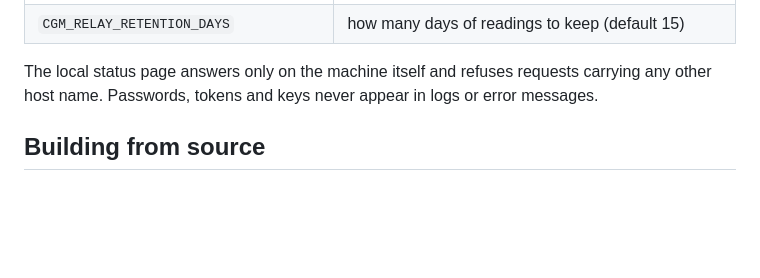
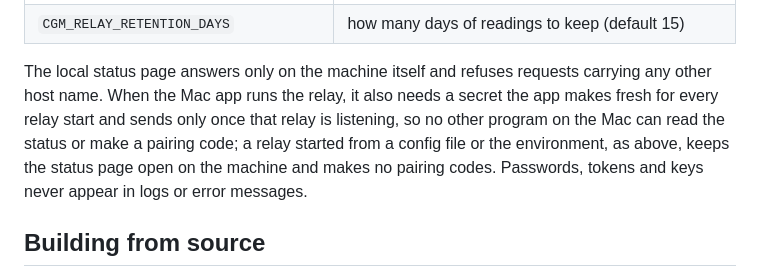
Before and after one commit to yaanfpv/cgm-relay, a Markdown page: docs/TECHNICAL.md, the part around the change. Drawn GitHub-style; blank space fills up the shorter version.

Commit message:
docs: say what the status secret protects
The technical notes said the local status page answers only on the
machine itself. When the Mac app runs the relay it also needs the
per-start secret, so name that, and keep the headless behaviour as
it was.

```diff
--- a/docs/TECHNICAL.md
+++ b/docs/TECHNICAL.md
@@ -65,7 +65,7 @@ It listens on `127.0.0.1:1337` by default, so nothing outside the machine can re
 | `CGM_RELAY_KEY_PATH` or `CGM_RELAY_KEY` | the encryption key file, or the key itself |
 | `CGM_RELAY_RETENTION_DAYS` | how many days of readings to keep (default 15) |
 
-The local status page answers only on the machine itself and refuses requests carrying any other host name. Passwords, tokens and keys never appear in logs or error messages.
+The local status page answers only on the machine itself and refuses requests carrying any other host name. When the Mac app runs the relay, it also needs a secret the app makes fresh for every relay start and sends only once that relay is listening, so no other program on the Mac can read the status or make a pairing code; a relay started from a config file or the environment, as above, keeps the status page open on the machine and makes no pairing codes. Passwords, tokens and keys never appear in logs or error messages.
 
 ## Building from source
 
```
